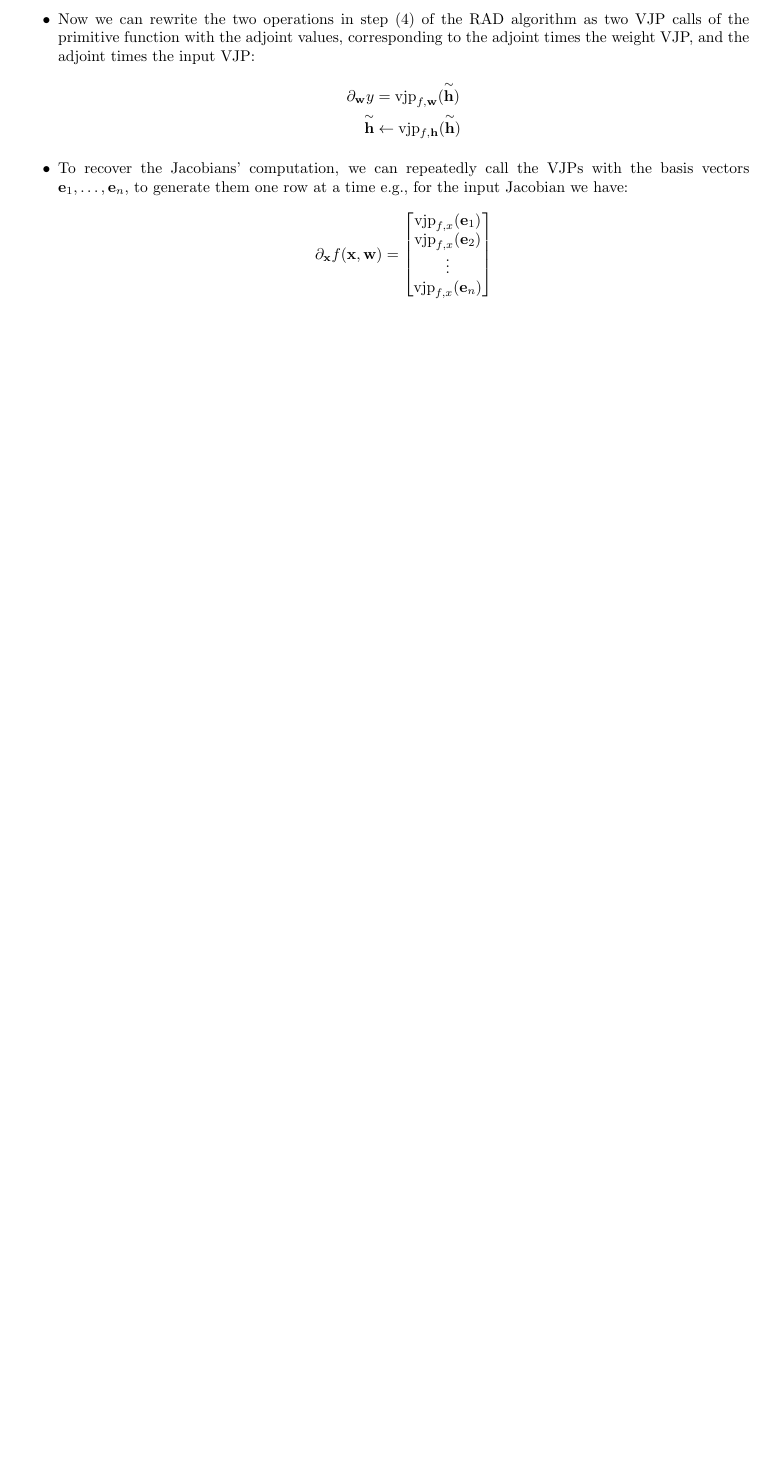
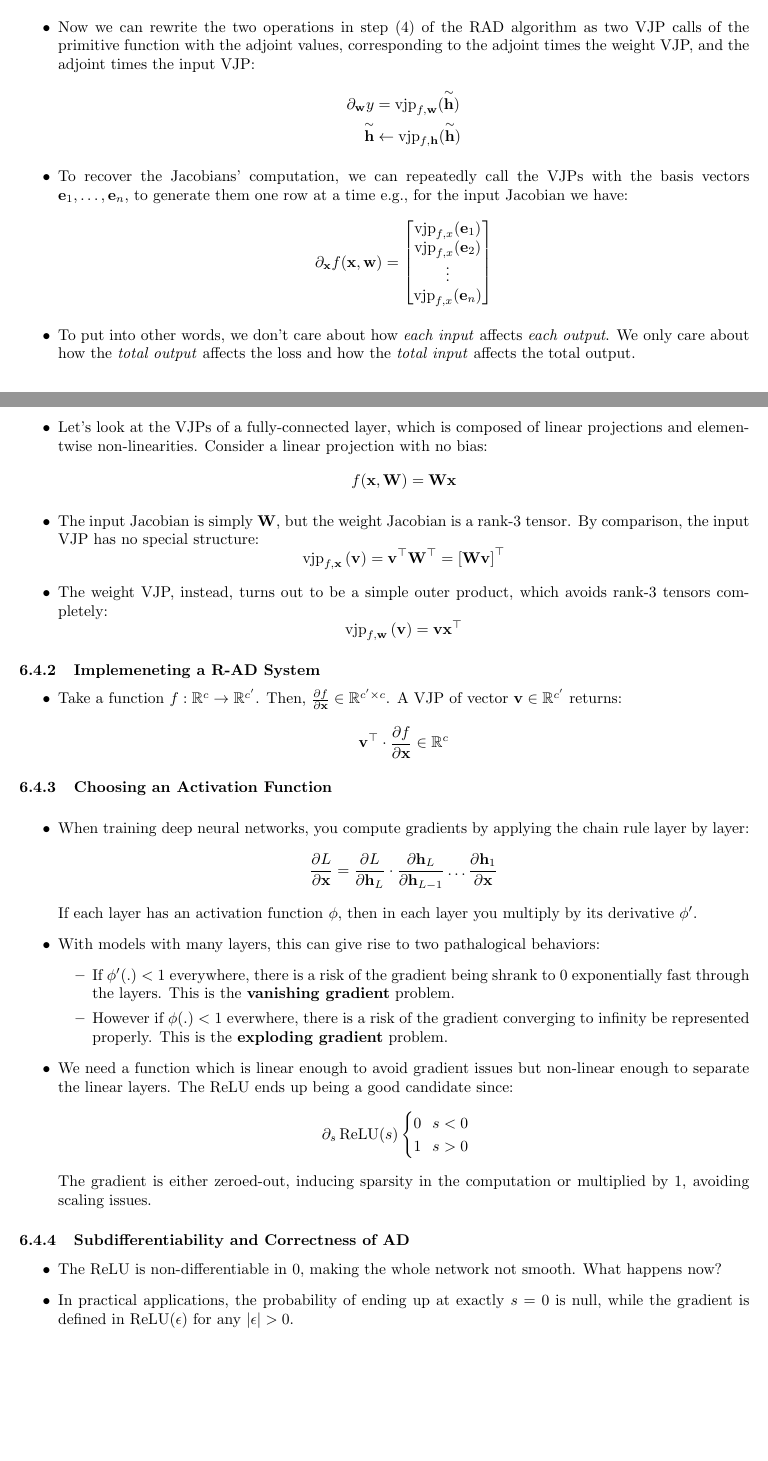
Before and after one commit to Arjun-Dulam/Alice-in-Wonderland-ML, a LaTeX document (Notes/notes.tex): part of page 28 of 28 before the commit and two parts of pages 29 and 30 of 30 after it, the two joined at a grey line, cut so that both start at the same text, the shorter picture padded with empty space. The pictures show the PDF file Notes/notes.pdf that the author committed with the source.

Commit message:
almost donr

```diff
--- a/Notes/notes.tex
+++ b/Notes/notes.tex
@@ -1066,5 +1066,41 @@ Backpropagated value           & $\tilde{\mathbf{h}}_{i-1} = \frac{\partial y}{\
     \vdots \\
     \text{vjp}_{f,x}(\mathbf{e}_n)
     \end{bmatrix}\]
+    \item To put into other words, we don't care about how \emph{each input} affects \emph{each output}. We only care about how the \emph{total output} affects the loss and
+    how the \emph{total input} affects the total output.
+    \item Let's look at the VJPs of a fully-connected layer, which is composed of linear projections and elementwise non-linearities. Consider a linear projection with no bias:
+    \[f(\mbf{x}, \mbf{W}) = \mbf{Wx}\]
+    \item The input Jacobian is simply $\mbf{W}$, but the weight Jacobian is a rank-3 tensor. By comparison, the input VJP has no special structure:
+    \[\operatorname{vjp}_{f,\mbf{x}}\mbf{(v)}= \mbf{v}^\top \mbf{W}^\top = \left[ \mbf{Wv} \right] ^\top\]
+    \item The weight VJP, instead, turns out to be a simple outer product, which avoids rank-3 tensors completely:
+    \[\operatorname{vjp}_{f,\mbf{w}}\mbf{(v)}=\mbf{vx}^\top\]
 \end{itemize}
+    \subsubsection{Implemeneting a R-AD System}
+    \begin{itemize}
+        \item Take a function $f : \mathbb{R}^c \rightarrow \mathbb{R}^{c'}$. Then, $\frac{\partial f}{\partial \mbf{x}} \in \mathbb{R}^{c' \times c}$. A VJP of vector $\mbf{v} \in \mathbb{R}^{c'}$ returns:
+        \[\mbf{v} ^ \top \cdot \frac{\partial f}{\partial \mbf{x}} \in \mathbb{R}^c\]
+    \end{itemize}
+    \subsubsection{Choosing an Activation Function}\
+    \begin{itemize}
+        \item When training deep neural networks, you compute gradients by applying the chain rule layer by layer:
+        \[\frac{\partial L}{\partial \mbf{x}} = \frac{\partial L}{\partial \mbf{h}_L} \cdot \frac{\partial \mbf{h}_L}{\partial \mbf{h}_{L-1}} \hdots \frac{\partial \mbf{h}_1}{\partial \mbf{x}}\]
+        If each layer has an activation function $\phi$, then in each layer you multiply by its derivative $\phi '$.
+        \item With models with many layers, this can give rise to two pathalogical behaviors:
+        \begin{itemize}
+            \item If $\phi '(.) < 1$ everywhere, there is a risk of the gradient being shrank to 0 exponentially fast through the layers. This is the \tbf{vanishing gradient} problem.
+            \item However if $\phi(.) < 1$ everwhere, there is a risk of the gradient converging to infinity be represented properly. This is the \tbf{exploding gradient} problem.
+        \end{itemize}
+        \item We need a function which is linear enough to avoid gradient issues but non-linear enough to separate the linear layers. The ReLU ends up being a good candidate since:
+        \[\partial_s \operatorname{ReLU}(s)
+        \begin{cases}
+            0 \hspace{.25cm} s < 0 \\
+            1 \hspace{.25cm} s > 0
+        \end{cases}\]
+        The gradient is either zeroed-out, inducing sparsity in the computation or multiplied by 1, avoiding scaling issues.
+    \end{itemize}
+    \subsubsection{Subdifferentiability and Correctness of AD}
+    \begin{itemize}
+        \item The ReLU is non-differentiable in 0, making the whole network not smooth. What happens now?
+        \item In practical applications, the probability of ending up at exactly $s= 0$ is null, while the gradient is defined in $\operatorname{ReLU}(\epsilon)$ for any $|\epsilon| > 0$.
+    \end{itemize}
 \end{document}
```
Also changed, not shown: Notes/notes.pdf.
